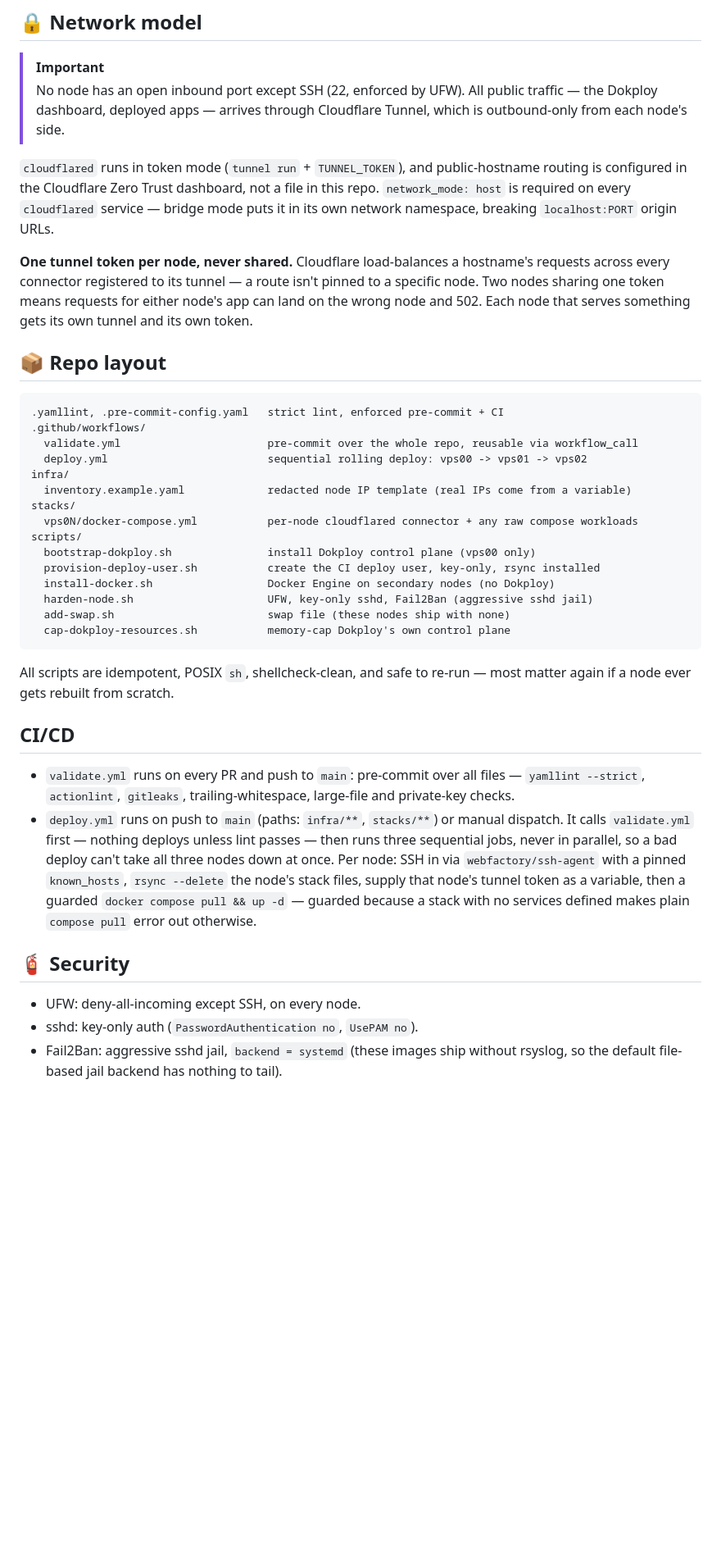
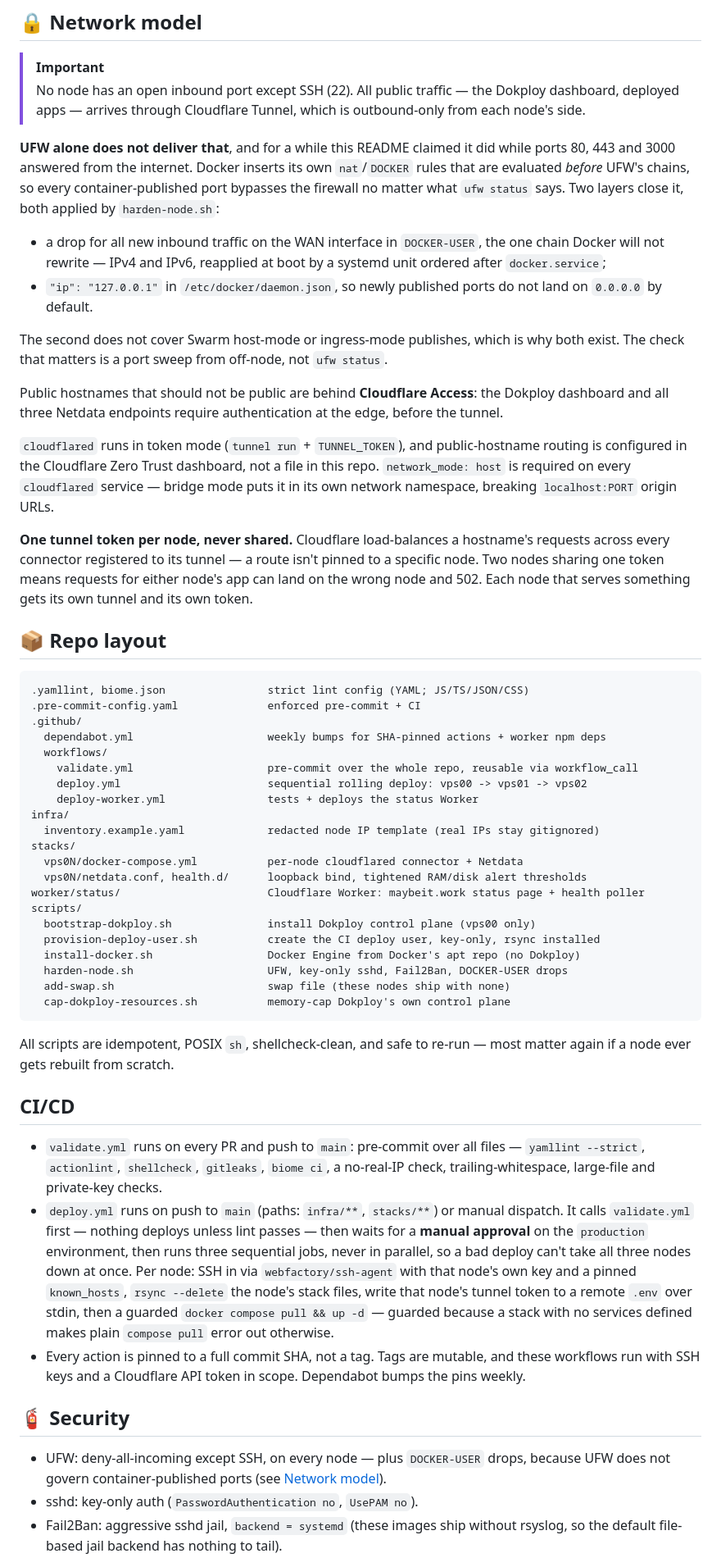
Before and after one commit to nineW0nW0n/homelab-but-the-home-is-silent, a Markdown page: README.md, the part around one of its changes. Shown at 82% size. Drawn GitHub-style; blank space fills up the shorter version.

Commit message:
docs: audit README against reality
README was never in the self-audit's scope, and it is the one public
document here. Six drift findings:

- 'No node has an open inbound port except SSH (22, enforced by UFW)'
  was false in production until today, and the attribution was wrong
  besides -- UFW does not govern container-published ports. The Network
  model section now says what actually enforces it, states plainly that
  the README made this claim while 80/443/3000 answered, and names the
  check that matters: a port sweep from off-node, not ufw status.
- vps02 described as having no workload, in both the table and the
  mermaid diagram. It runs cloudflared, Netdata and a Dokploy-installed
  Traefik, and has its own tunnel.
- 'Swarm-managed' implied one cluster. There are three independent
  single-node Swarms.
- No mention of Cloudflare Access, which is what protects the Dokploy
  dashboard and the Netdata endpoints.
- Repo layout predated worker/, deploy-worker.yml, dependabot.yml,
  biome.json and the Netdata config; CI section predated shellcheck,
  biome, the no-real-IP hook, SHA pinning, per-node keys and the
  approval gate.
- 'The CI deploy user has no sudo' read as a stronger guarantee than it
  is. Annotated: docker group plus ownership of the compose files makes
  it root-equivalent regardless.

Co-Authored-By: Claude Opus 5 <noreply@anthropic.com>
Claude-Session: https://claude.ai/code/session_01Nxq5uVXMMKBa86q6R1j4yn

````diff
--- a/README.md
+++ b/README.md
@@ -49,9 +55,30 @@ flowchart LR
 ## 🔒 Network model
 
 > [!IMPORTANT]
-> No node has an open inbound port except SSH (22, enforced by UFW). All
-> public traffic — the Dokploy dashboard, deployed apps — arrives through
-> Cloudflare Tunnel, which is outbound-only from each node's side.
+> No node has an open inbound port except SSH (22). All public traffic —
+> the Dokploy dashboard, deployed apps — arrives through Cloudflare
+> Tunnel, which is outbound-only from each node's side.
+
+**UFW alone does not deliver that**, and for a while this README claimed
+it did while ports 80, 443 and 3000 answered from the internet. Docker
+inserts its own `nat`/`DOCKER` rules that are evaluated *before* UFW's
+chains, so every container-published port bypasses the firewall no matter
+what `ufw status` says. Two layers close it, both applied by
+`harden-node.sh`:
+
+- a drop for all new inbound traffic on the WAN interface in
+  `DOCKER-USER`, the one chain Docker will not rewrite — IPv4 and IPv6,
+  reapplied at boot by a systemd unit ordered after `docker.service`;
+- `"ip": "127.0.0.1"` in `/etc/docker/daemon.json`, so newly published
+  ports do not land on `0.0.0.0` by default.
+
+The second does not cover Swarm host-mode or ingress-mode publishes, which
+is why both exist. The check that matters is a port sweep from off-node,
+not `ufw status`.
+
+Public hostnames that should not be public are behind **Cloudflare
+Access**: the Dokploy dashboard and all three Netdata endpoints require
+authentication at the edge, before the tunnel.
 
 `cloudflared` runs in token mode (`tunnel run` + `TUNNEL_TOKEN`), and
 public-hostname routing is configured in the Cloudflare Zero Trust
@@ -68,19 +95,25 @@ node that serves something gets its own tunnel and its own token.
 ## 📦 Repo layout
 
 ```
-.yamllint, .pre-commit-config.yaml   strict lint, enforced pre-commit + CI
-.github/workflows/
-  validate.yml                       pre-commit over the whole repo, reusable via workflow_call
-  deploy.yml                         sequential rolling deploy: vps00 -> vps01 -> vps02
+.yamllint, biome.json                strict lint config (YAML; JS/TS/JSON/CSS)
+.pre-commit-config.yaml              enforced pre-commit + CI
+.github/
+  dependabot.yml                     weekly bumps for SHA-pinned actions + worker npm deps
+  workflows/
+    validate.yml                     pre-commit over the whole repo, reusable via workflow_call
+    deploy.yml                       sequential rolling deploy: vps00 -> vps01 -> vps02
+    deploy-worker.yml                tests + deploys the status Worker
 infra/
-  inventory.example.yaml             redacted node IP template (real IPs come from a variable)
+  inventory.example.yaml             redacted node IP template (real IPs stay gitignored)
 stacks/
-  vps0N/docker-compose.yml           per-node cloudflared connector + any raw compose workloads
+  vps0N/docker-compose.yml           per-node cloudflared connector + Netdata
+  vps0N/netdata.conf, health.d/      loopback bind, tightened RAM/disk alert thresholds
+worker/status/                       Cloudflare Worker: maybeit.work status page + health poller
 scripts/
   bootstrap-dokploy.sh               install Dokploy control plane (vps00 only)
   provision-deploy-user.sh           create the CI deploy user, key-only, rsync installed
-  install-docker.sh                  Docker Engine on secondary nodes (no Dokploy)
-  harden-node.sh                     UFW, key-only sshd, Fail2Ban (aggressive sshd jail)
+  install-docker.sh                  Docker Engine from Docker's apt repo (no Dokploy)
+  harden-node.sh                     UFW, key-only sshd, Fail2Ban, DOCKER-USER drops
   add-swap.sh                        swap file (these nodes ship with none)
   cap-dokploy-resources.sh           memory-cap Dokploy's own control plane
 ```
@@ -91,20 +124,28 @@ re-run — most matter again if a node ever gets rebuilt from scratch.
 ## CI/CD
 
 - `validate.yml` runs on every PR and push to `main`: pre-commit over all
-  files — `yamllint --strict`, `actionlint`, `gitleaks`, trailing-whitespace,
-  large-file and private-key checks.
+  files — `yamllint --strict`, `actionlint`, `shellcheck`, `gitleaks`,
+  `biome ci`, a no-real-IP check, trailing-whitespace, large-file and
+  private-key checks.
 - `deploy.yml` runs on push to `main` (paths: `infra/**`, `stacks/**`) or
   manual dispatch. It calls `validate.yml` first — nothing deploys unless
-  lint passes — then runs three sequential jobs, never in parallel, so a
+  lint passes — then waits for a **manual approval** on the `production`
+  environment, then runs three sequential jobs, never in parallel, so a
   bad deploy can't take all three nodes down at once. Per node: SSH in via
-  `webfactory/ssh-agent` with a pinned `known_hosts`, `rsync --delete` the
-  node's stack files, supply that node's tunnel token as a variable, then
-  a guarded `docker compose pull && up -d` — guarded because a stack with
-  no services defined makes plain `compose pull` error out otherwise.
+  `webfactory/ssh-agent` with that node's own key and a pinned
+  `known_hosts`, `rsync --delete` the node's stack files, write that
+  node's tunnel token to a remote `.env` over stdin, then a guarded
+  `docker compose pull && up -d` — guarded because a stack with no
+  services defined makes plain `compose pull` error out otherwise.
+- Every action is pinned to a full commit SHA, not a tag. Tags are
+  mutable, and these workflows run with SSH keys and a Cloudflare API
+  token in scope. Dependabot bumps the pins weekly.
 
 ## 🧯 Security
 
-- UFW: deny-all-incoming except SSH, on every node.
+- UFW: deny-all-incoming except SSH, on every node — plus `DOCKER-USER`
+  drops, because UFW does not govern container-published ports (see
+  [Network model](#-network-model)).
 - sshd: key-only auth (`PasswordAuthentication no`, `UsePAM no`).
 - Fail2Ban: aggressive sshd jail, `backend = systemd` (these images ship
   without rsyslog, so the default file-based jail backend has nothing to
````
Also changed, not shown: other parts of README.md (+32 -13 lines).
